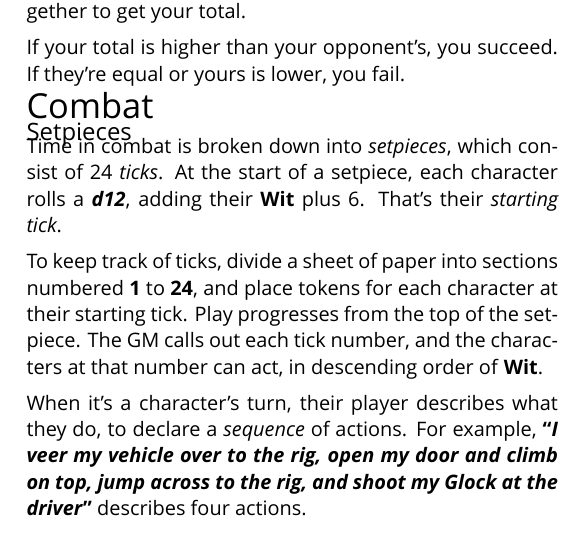
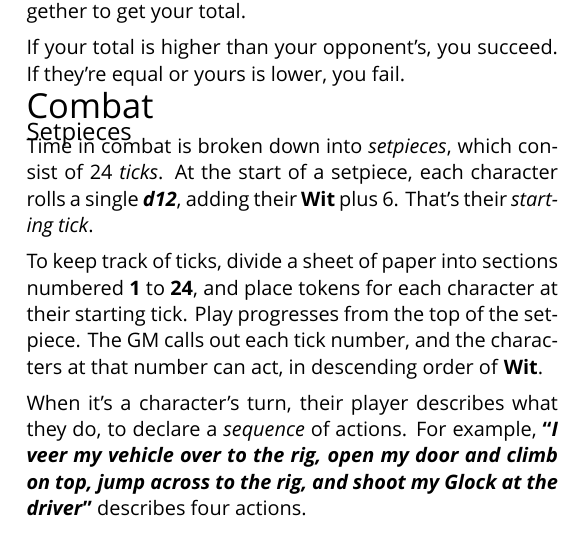
Before and after one commit to apaleslimghost/Outback, a LaTeX document (outback-basic-and-extended.tex, which reads sections/combat/set-pieces.tex): part of one column of page 1 of 3, cut so that both start at the same text. Compiled offline with XeLaTeX; a missing font is replaced by an installed copy or a similar font.

Commit message:
clarify initiative roll

```diff
--- a/sections/combat/set-pieces.tex
+++ b/sections/combat/set-pieces.tex
@@ -1,6 +1,6 @@
 % !TEX root = ../../outback-basic-and-extended.tex
 
-Time in combat is broken down into \emph{setpieces}, which consist of 24 \emph{ticks}. At the start of a setpiece, each character rolls a \die{d12}, adding their \stat{Wit} plus 6. That's their \emph{starting tick}.
+Time in combat is broken down into \emph{setpieces}, which consist of 24 \emph{ticks}. At the start of a setpiece, each character rolls a single \die{d12}, adding their \stat{Wit} plus 6. That's their \emph{starting tick}.
 
 To keep track of ticks, divide a sheet of paper into sections numbered \textbf{1} to \textbf{24}, and place tokens for each character at their starting tick. Play progresses from the top of the setpiece. The GM calls out each tick number, and the characters at that number can act, in descending order of \stat{Wit}.
 
```
